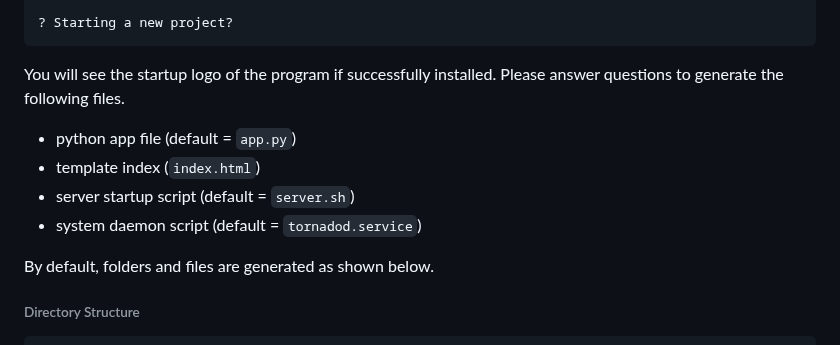
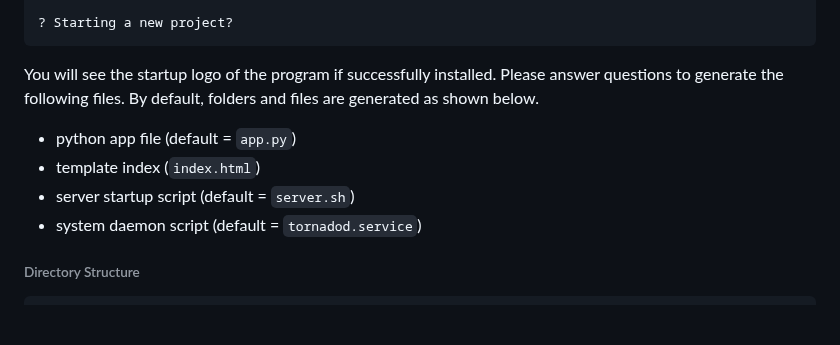
Before and after one commit to DERaC-IO/DeracioTSS, a Markdown page: README.md, the part around the change. Rendered like a GitHub page; blank space fills up the shorter version.

````diff
--- a/README.md
+++ b/README.md
@@ -45,14 +45,12 @@ MIT License
 ? Starting a new project?
 ```
 
-You will see the startup logo of the program if successfully installed. Please answer questions to generate the following files.
+You will see the startup logo of the program if successfully installed. Please answer questions to generate the following files. By default, folders and files are generated as shown below.
 
 - python app file (default = `app.py`)
 - template index (`index.html`)
 - server startup script (default = `server.sh`)
 - system daemon script (default = `tornadod.service`)
-
-By default, folders and files are generated as shown below.
 
 ###### Directory Structure
 ```
````
